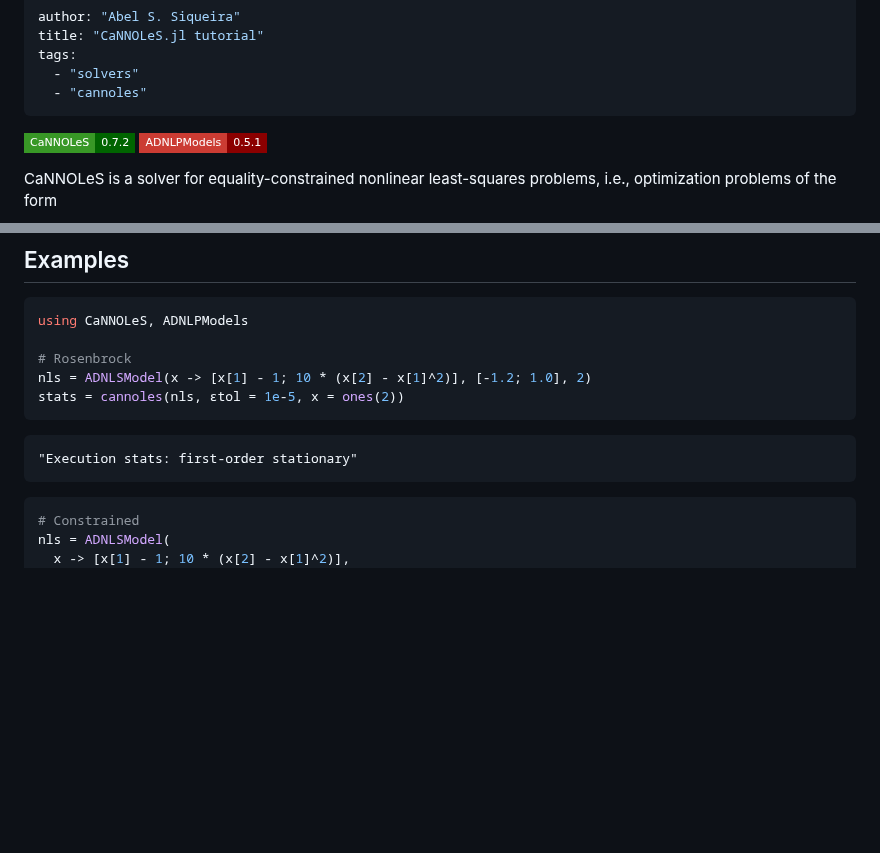
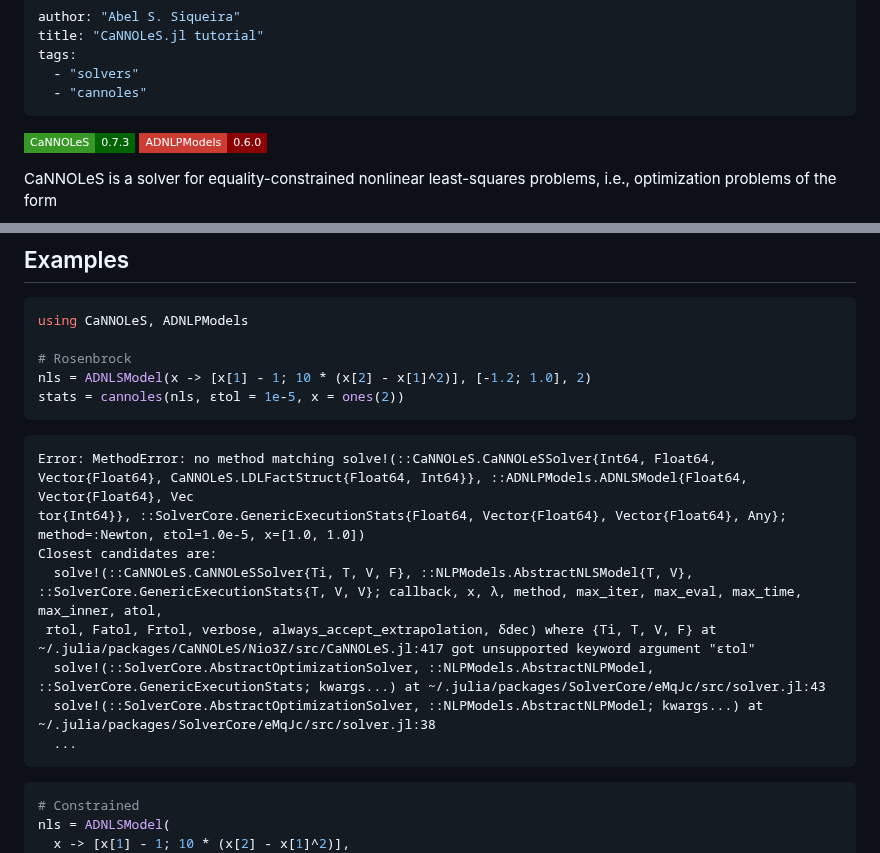
Before and after one commit to JuliaSmoothOptimizers/JSOTutorials.jl, a Markdown page: introduction-to-cannoles/index.md, 2 parts joined by grey strips. Drawn GitHub-style; badges without logos; blank space fills up the shorter version.

Commit message:
deploy: 7e3acd2c9e15f62b4c334cba9790fdd84ab638c4

````diff
--- a/introduction-to-cannoles/index.md
+++ b/introduction-to-cannoles/index.md
@@ -6,8 +6,8 @@ tags:
   - "cannoles"
 ---
 
-[![CaNNOLeS 0.7.2](https://img.shields.io/badge/CaNNOLeS-0.7.2-006400?style=flat-square&labelColor=389826)](https://juliasmoothoptimizers.github.io/CaNNOLeS.jl/stable/)
-[![ADNLPModels 0.5.1](https://img.shields.io/badge/ADNLPModels-0.5.1-8b0000?style=flat-square&labelColor=cb3c33)](https://juliasmoothoptimizers.github.io/ADNLPModels.jl/stable/)
+[![CaNNOLeS 0.7.3](https://img.shields.io/badge/CaNNOLeS-0.7.3-006400?style=flat-square&labelColor=389826)](https://juliasmoothoptimizers.github.io/CaNNOLeS.jl/stable/)
+[![ADNLPModels 0.6.0](https://img.shields.io/badge/ADNLPModels-0.6.0-8b0000?style=flat-square&labelColor=cb3c33)](https://juliasmoothoptimizers.github.io/ADNLPModels.jl/stable/)
 
 
 
@@ -65,7 +65,14 @@ stats = cannoles(nls, ϵtol = 1e-5, x = ones(2))
 ```
 
 ```
-"Execution stats: first-order stationary"
+Error: MethodError: no method matching solve!(::CaNNOLeS.CaNNOLeSSolver{Int64, Float64, Vector{Float64}, CaNNOLeS.LDLFactStruct{Float64, Int64}}, ::ADNLPModels.ADNLSModel{Float64, Vector{Float64}, Vec
+tor{Int64}}, ::SolverCore.GenericExecutionStats{Float64, Vector{Float64}, Vector{Float64}, Any}; method=:Newton, ϵtol=1.0e-5, x=[1.0, 1.0])
+Closest candidates are:
+  solve!(::CaNNOLeS.CaNNOLeSSolver{Ti, T, V, F}, ::NLPModels.AbstractNLSModel{T, V}, ::SolverCore.GenericExecutionStats{T, V, V}; callback, x, λ, method, max_iter, max_eval, max_time, max_inner, atol,
+ rtol, Fatol, Frtol, verbose, always_accept_extrapolation, δdec) where {Ti, T, V, F} at ~/.julia/packages/CaNNOLeS/Nio3Z/src/CaNNOLeS.jl:417 got unsupported keyword argument "ϵtol"
+  solve!(::SolverCore.AbstractOptimizationSolver, ::NLPModels.AbstractNLPModel, ::SolverCore.GenericExecutionStats; kwargs...) at ~/.julia/packages/SolverCore/eMqJc/src/solver.jl:43
+  solve!(::SolverCore.AbstractOptimizationSolver, ::NLPModels.AbstractNLPModel; kwargs...) at ~/.julia/packages/SolverCore/eMqJc/src/solver.jl:38
+  ...
 ```
 
 
````
